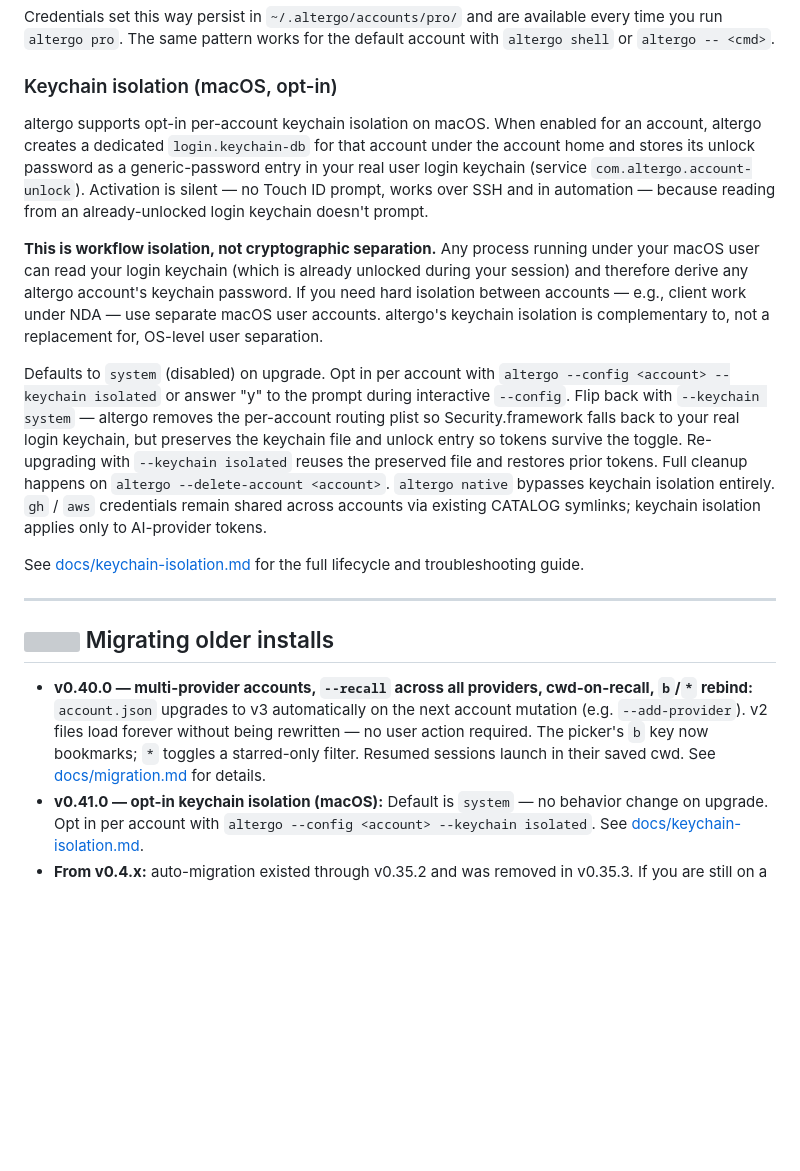
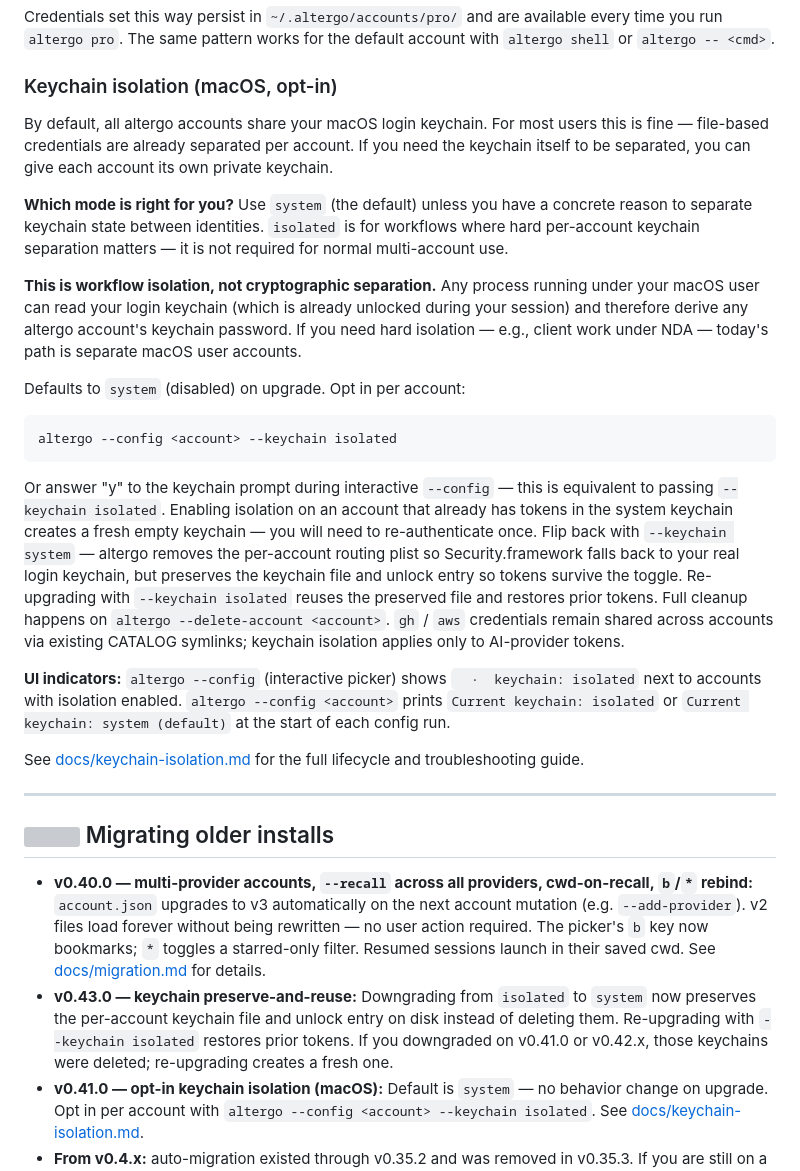
Before and after one commit to thepixelabs/altergo, a Markdown page: README.md, the part around the change. Drawn GitHub-style; blank space fills up the shorter version; grey boxes are pictures that could not be loaded.

````diff
--- a/README.md
+++ b/README.md
@@ -290,11 +290,21 @@ Credentials set this way persist in `~/.altergo/accounts/pro/` and are available
 
 ### Keychain isolation (macOS, opt-in)
 
-altergo supports opt-in per-account keychain isolation on macOS. When enabled for an account, altergo creates a dedicated `login.keychain-db` for that account under the account home and stores its unlock password as a generic-password entry in your real user login keychain (service `com.altergo.account-unlock`). Activation is silent — no Touch ID prompt, works over SSH and in automation — because reading from an already-unlocked login keychain doesn't prompt.
+By default, all altergo accounts share your macOS login keychain. For most users this is fine — file-based credentials are already separated per account. If you need the keychain itself to be separated, you can give each account its own private keychain.
 
-**This is workflow isolation, not cryptographic separation.** Any process running under your macOS user can read your login keychain (which is already unlocked during your session) and therefore derive any altergo account's keychain password. If you need hard isolation between accounts — e.g., client work under NDA — use separate macOS user accounts. altergo's keychain isolation is complementary to, not a replacement for, OS-level user separation.
+**Which mode is right for you?** Use `system` (the default) unless you have a concrete reason to separate keychain state between identities. `isolated` is for workflows where hard per-account keychain separation matters — it is not required for normal multi-account use.
 
-Defaults to `system` (disabled) on upgrade. Opt in per account with `altergo --config <account> --keychain isolated` or answer "y" to the prompt during interactive `--config`. Flip back with `--keychain system` — altergo removes the per-account routing plist so Security.framework falls back to your real login keychain, but preserves the keychain file and unlock entry so tokens survive the toggle. Re-upgrading with `--keychain isolated` reuses the preserved file and restores prior tokens. Full cleanup happens on `altergo --delete-account <account>`. `altergo native` bypasses keychain isolation entirely. `gh` / `aws` credentials remain shared across accounts via existing CATALOG symlinks; keychain isolation applies only to AI-provider tokens.
+**This is workflow isolation, not cryptographic separation.** Any process running under your macOS user can read your login keychain (which is already unlocked during your session) and therefore derive any altergo account's keychain password. If you need hard isolation — e.g., client work under NDA — today's path is separate macOS user accounts.
+
+Defaults to `system` (disabled) on upgrade. Opt in per account:
+
+```bash
+altergo --config <account> --keychain isolated
+```
+
+Or answer "y" to the keychain prompt during interactive `--config` — this is equivalent to passing `--keychain isolated`. Enabling isolation on an account that already has tokens in the system keychain creates a fresh empty keychain — you will need to re-authenticate once. Flip back with `--keychain system` — altergo removes the per-account routing plist so Security.framework falls back to your real login keychain, but preserves the keychain file and unlock entry so tokens survive the toggle. Re-upgrading with `--keychain isolated` reuses the preserved file and restores prior tokens. Full cleanup happens on `altergo --delete-account <account>`. `gh` / `aws` credentials remain shared across accounts via existing CATALOG symlinks; keychain isolation applies only to AI-provider tokens.
+
+**UI indicators:** `altergo --config` (interactive picker) shows `  ·  keychain: isolated` next to accounts with isolation enabled. `altergo --config <account>` prints `Current keychain: isolated` or `Current keychain: system (default)` at the start of each config run.
 
 See [docs/keychain-isolation.md](docs/keychain-isolation.md) for the full lifecycle and troubleshooting guide.
 
@@ -303,6 +313,7 @@ See [docs/keychain-isolation.md](docs/keychain-isolation.md) for the full lifecy
 ## <img src="docs/icons/migrate.svg" width="22" align="center"> Migrating older installs
 
 - **v0.40.0 — multi-provider accounts, `--recall` across all providers, cwd-on-recall, `b`/`*` rebind:** `account.json` upgrades to v3 automatically on the next account mutation (e.g. `--add-provider`). v2 files load forever without being rewritten — no user action required. The picker's `b` key now bookmarks; `*` toggles a starred-only filter. Resumed sessions launch in their saved cwd. See [docs/migration.md](docs/migration.md#v0400--accountjson-v2--v3-schema) for details.
+- **v0.43.0 — keychain preserve-and-reuse:** Downgrading from `isolated` to `system` now preserves the per-account keychain file and unlock entry on disk instead of deleting them. Re-upgrading with `--keychain isolated` restores prior tokens. If you downgraded on v0.41.0 or v0.42.x, those keychains were deleted; re-upgrading creates a fresh one.
 - **v0.41.0 — opt-in keychain isolation (macOS):** Default is `system` — no behavior change on upgrade. Opt in per account with `altergo --config <account> --keychain isolated`. See [docs/keychain-isolation.md](docs/keychain-isolation.md).
 - **From v0.4.x:** auto-migration existed through v0.35.2 and was removed in v0.35.3. If you are still on a pre-v0.5.0 layout today, see [docs/migration.md](docs/migration.md#archived-migration-notes-v04x--v050) for the archived steps — or open an issue for manual guidance.
 - **Syntax change in v0.34.0:** `altergo --config --name <n>` is now `altergo --config <account>`. The old form was removed; update any aliases.
````
Also changed, not shown: docs/keychain-isolation.md (+41 -27 lines).
